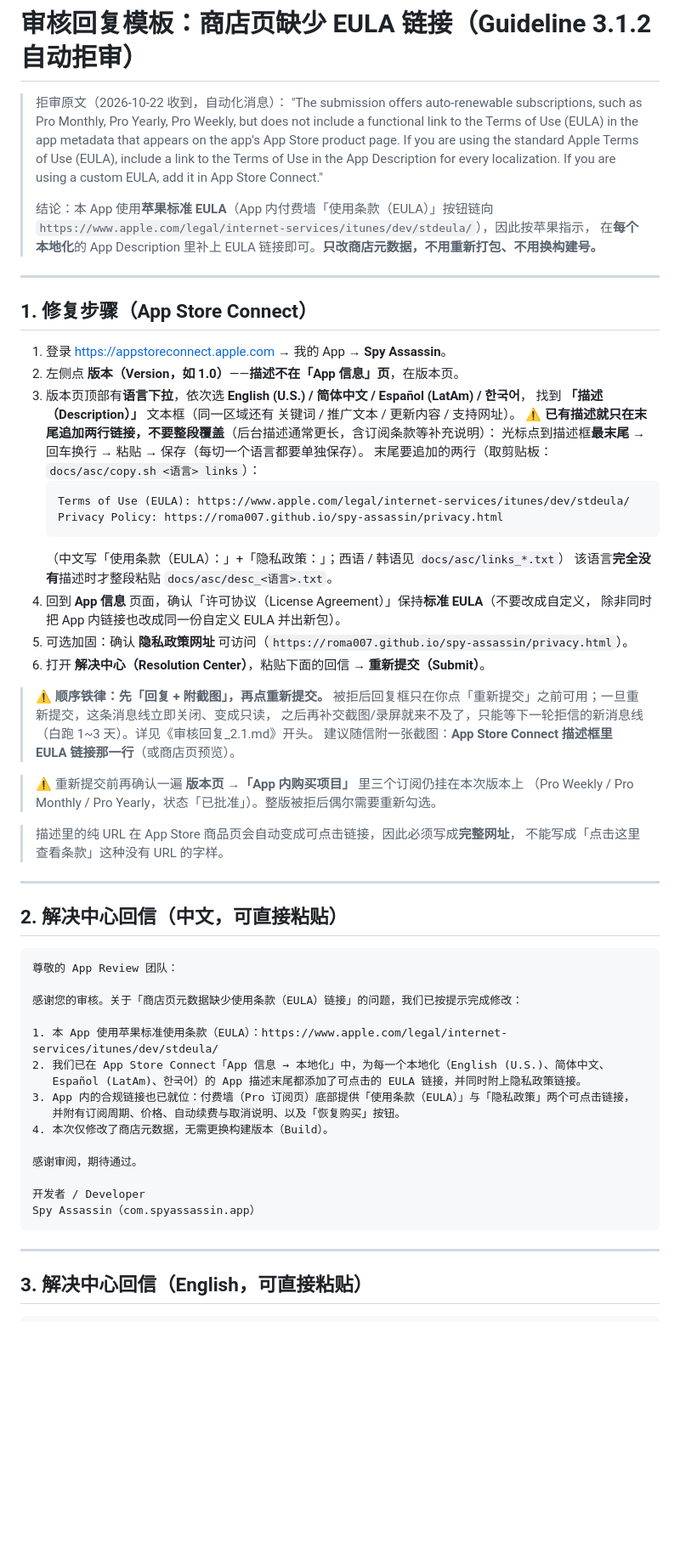
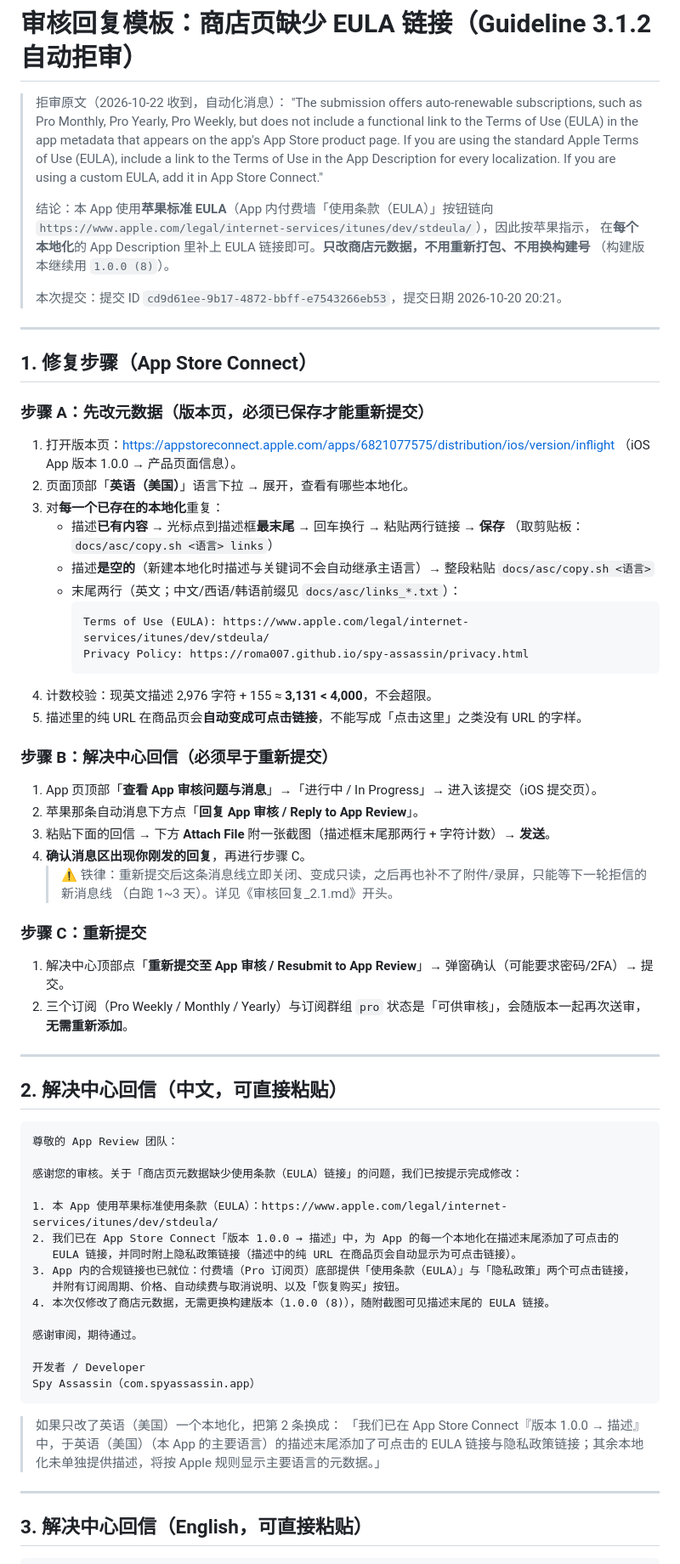
Before and after one commit to roma007/spy-assassin, a Markdown page: docs/审核回复_EULA链接.md, the part around one of its changes. Shown at 85% size. Rendered like a GitHub page; blank space fills up the shorter version.

Commit message:
审核回复：按解决中心页面更新回信文案与操作步骤

````diff
--- a/docs/审核回复_EULA链接.md
+++ b/docs/审核回复_EULA链接.md
@@ -9,40 +9,45 @@
 >
 > 结论：本 App 使用**苹果标准 EULA**（App 内付费墙「使用条款（EULA）」按钮链向
 > `https://www.apple.com/legal/internet-services/itunes/dev/stdeula/`），因此按苹果指示，
-> 在**每个本地化**的 App Description 里补上 EULA 链接即可。**只改商店元数据，不用重新打包、不用换构建号。**
+> 在**每个本地化**的 App Description 里补上 EULA 链接即可。**只改商店元数据，不用重新打包、不用换构建号**
+> （构建版本继续用 `1.0.0 (8)`）。
+>
+> 本次提交：提交 ID `cd9d61ee-9b17-4872-bbff-e7543266eb53`，提交日期 2026-10-20 20:21。
 
 ---
 
 ## 1. 修复步骤（App Store Connect）
 
-1. 登录 <https://appstoreconnect.apple.com> → 我的 App → **Spy Assassin**。
-2. 左侧点 **版本（Version，如 1.0）**——**描述不在「App 信息」页**，在版本页。
-3. 版本页顶部有**语言下拉**，依次选 **English (U.S.) / 简体中文 / Español (LatAm) / 한국어**，
-   找到 **「描述（Description）」** 文本框（同一区域还有 关键词 / 推广文本 / 更新内容 / 支持网址）。
-   ⚠️ **已有描述就只在末尾追加两行链接，不要整段覆盖**（后台描述通常更长，含订阅条款等补充说明）：
-   光标点到描述框**最末尾** → 回车换行 → 粘贴 → 保存（每切一个语言都要单独保存）。
-   末尾要追加的两行（取剪贴板：`docs/asc/copy.sh <语言> links`）：
-   ```
-   Terms of Use (EULA): https://www.apple.com/legal/internet-services/itunes/dev/stdeula/
-   Privacy Policy: https://roma007.github.io/spy-assassin/privacy.html
-   ```
-   （中文写「使用条款（EULA）：」+「隐私政策：」；西语 / 韩语见 `docs/asc/links_*.txt`）
-   该语言**完全没有**描述时才整段粘贴 `docs/asc/desc_<语言>.txt`。
-4. 回到 **App 信息** 页面，确认「许可协议（License Agreement）」保持**标准 EULA**（不要改成自定义，
-   除非同时把 App 内链接也改成同一份自定义 EULA 并出新包）。
-5. 可选加固：确认 **隐私政策网址** 可访问（`https://roma007.github.io/spy-assassin/privacy.html`）。
-6. 打开 **解决中心（Resolution Center）**，粘贴下面的回信 → **重新提交（Submit）**。
+### 步骤 A：先改元数据（版本页，**必须已保存**才能重新提交）
 
-> ⚠️ **顺序铁律：先「回复 + 附截图」，再点重新提交。**
-> 被拒后回复框只在你点「重新提交」之前可用；一旦重新提交，这条消息线立即关闭、变成只读，
-> 之后再补交截图/录屏就来不及了，只能等下一轮拒信的新消息线（白跑 1~3 天）。详见《审核回复_2.1.md》开头。
-> 建议随信附一张截图：**App Store Connect 描述框里 EULA 链接那一行**（或商店页预览）。
+1. 打开版本页：<https://appstoreconnect.apple.com/apps/6821077575/distribution/ios/version/inflight>
+   （iOS App 版本 1.0.0 → 产品页面信息）。
+2. 页面顶部「**英语（美国）**」语言下拉 → 展开，查看有哪些本地化。
+3. 对**每一个已存在的本地化**重复：
+   - 描述**已有内容** → 光标点到描述框**最末尾** → 回车换行 → 粘贴两行链接 → **保存**
+     （取剪贴板：`docs/asc/copy.sh <语言> links`）
+   - 描述**是空的**（新建本地化时描述与关键词不会自动继承主语言）→ 整段粘贴 `docs/asc/copy.sh <语言>`
+   - 末尾两行（英文；中文/西语/韩语前缀见 `docs/asc/links_*.txt`）：
+     ```
+     Terms of Use (EULA): https://www.apple.com/legal/internet-services/itunes/dev/stdeula/
+     Privacy Policy: https://roma007.github.io/spy-assassin/privacy.html
+     ```
+4. 计数校验：现英文描述 2,976 字符 + 155 ≈ **3,131 < 4,000**，不会超限。
+5. 描述里的纯 URL 在商品页会**自动变成可点击链接**，不能写成「点击这里」之类没有 URL 的字样。
 
-> ⚠️ 重新提交前再确认一遍 **版本页 →「App 内购买项目」** 里三个订阅仍挂在本次版本上
-> （Pro Weekly / Pro Monthly / Pro Yearly，状态「已批准」）。整版被拒后偶尔需要重新勾选。
+### 步骤 B：解决中心回信（**必须早于重新提交**）
 
-> 描述里的纯 URL 在 App Store 商品页会自动变成可点击链接，因此必须写成**完整网址**，
-> 不能写成「点击这里查看条款」这种没有 URL 的字样。
+1. App 页顶部「**查看 App 审核问题与消息**」→「进行中 / In Progress」→ 进入该提交（iOS 提交页）。
+2. 苹果那条自动消息下方点「**回复 App 审核 / Reply to App Review**」。
+3. 粘贴下面的回信 → 下方 **Attach File** 附一张截图（描述框末尾那两行 + 字符计数）→ **发送**。
+4. **确认消息区出现你刚发的回复**，再进行步骤 C。
+   > ⚠️ 铁律：重新提交后这条消息线立即关闭、变成只读，之后再也补不了附件/录屏，只能等下一轮拒信的新消息线
+   > （白跑 1~3 天）。详见《审核回复_2.1.md》开头。
+
+### 步骤 C：重新提交
+
+1. 解决中心顶部点「**重新提交至 App 审核 / Resubmit to App Review**」→ 弹窗确认（可能要求密码/2FA）→ 提交。
+2. 三个订阅（Pro Weekly / Monthly / Yearly）与订阅群组 `pro` 状态是「可供审核」，会随版本一起再次送审，**无需重新添加**。
 
 ---
 
@@ -54,17 +59,21 @@
 感谢您的审核。关于「商店页元数据缺少使用条款（EULA）链接」的问题，我们已按提示完成修改：
 
 1. 本 App 使用苹果标准使用条款（EULA）：https://www.apple.com/legal/internet-services/itunes/dev/stdeula/
-2. 我们已在 App Store Connect「App 信息 → 本地化」中，为每一个本地化（English (U.S.)、简体中文、
-   Español (LatAm)、한국어）的 App 描述末尾都添加了可点击的 EULA 链接，并同时附上隐私政策链接。
+2. 我们已在 App Store Connect「版本 1.0.0 → 描述」中，为 App 的每一个本地化在描述末尾添加了可点击的
+   EULA 链接，并同时附上隐私政策链接（描述中的纯 URL 在商品页会自动显示为可点击链接）。
 3. App 内的合规链接也已就位：付费墙（Pro 订阅页）底部提供「使用条款（EULA）」与「隐私政策」两个可点击链接，
    并附有订阅周期、价格、自动续费与取消说明、以及「恢复购买」按钮。
-4. 本次仅修改了商店元数据，无需更换构建版本（Build）。
+4. 本次仅修改了商店元数据，无需更换构建版本（1.0.0 (8)），随附截图可见描述末尾的 EULA 链接。
 
 感谢审阅，期待通过。
 
 开发者 / Developer
 Spy Assassin（com.spyassassin.app）
 ```
+
+> 如果只改了英语（美国）一个本地化，把第 2 条换成：
+> 「我们已在 App Store Connect『版本 1.0.0 → 描述』中，于英语（美国）（本 App 的主要语言）的描述末尾添加了可点击的
+> EULA 链接与隐私政策链接；其余本地化未单独提供描述，将按 Apple 规则显示主要语言的元数据。」
 
 ---
 
````
Also changed, not shown: other parts of docs/审核回复_EULA链接.md (+13 -7 lines).
